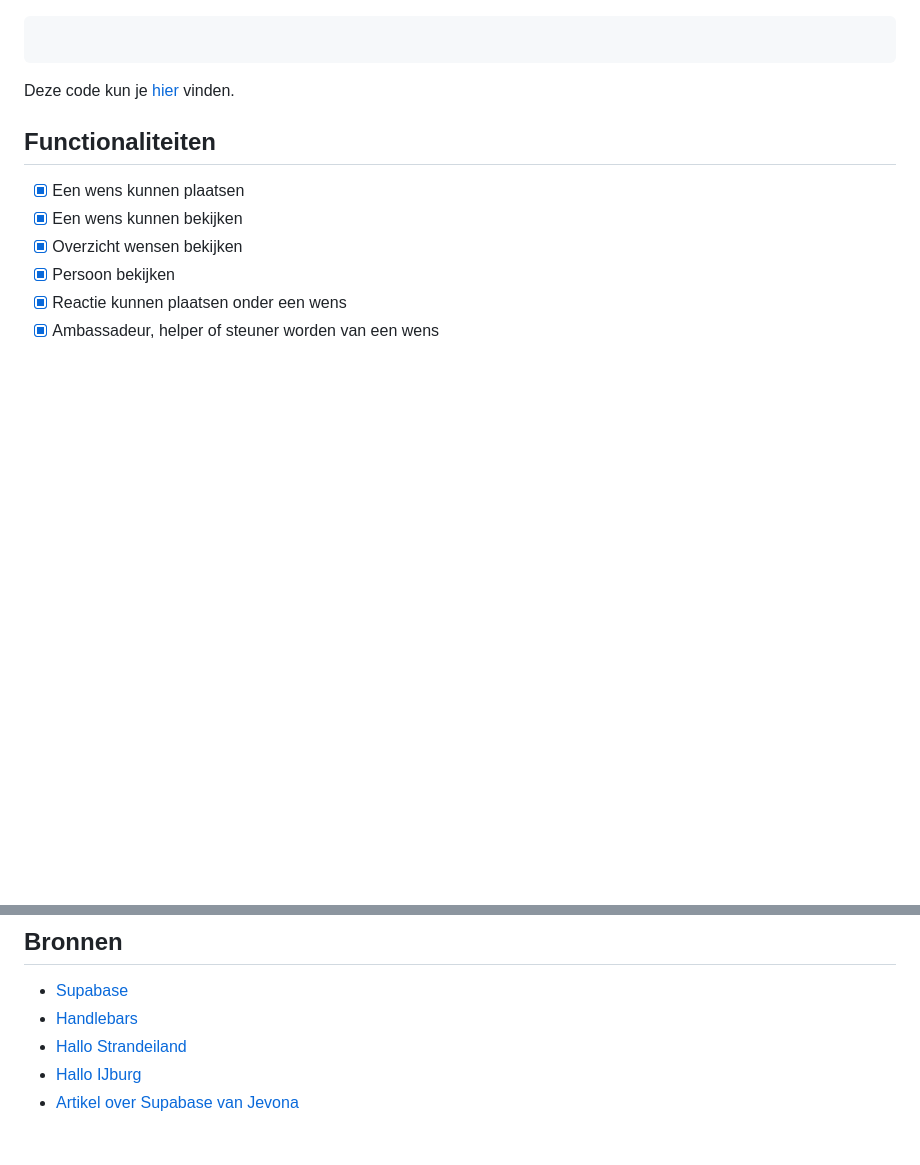
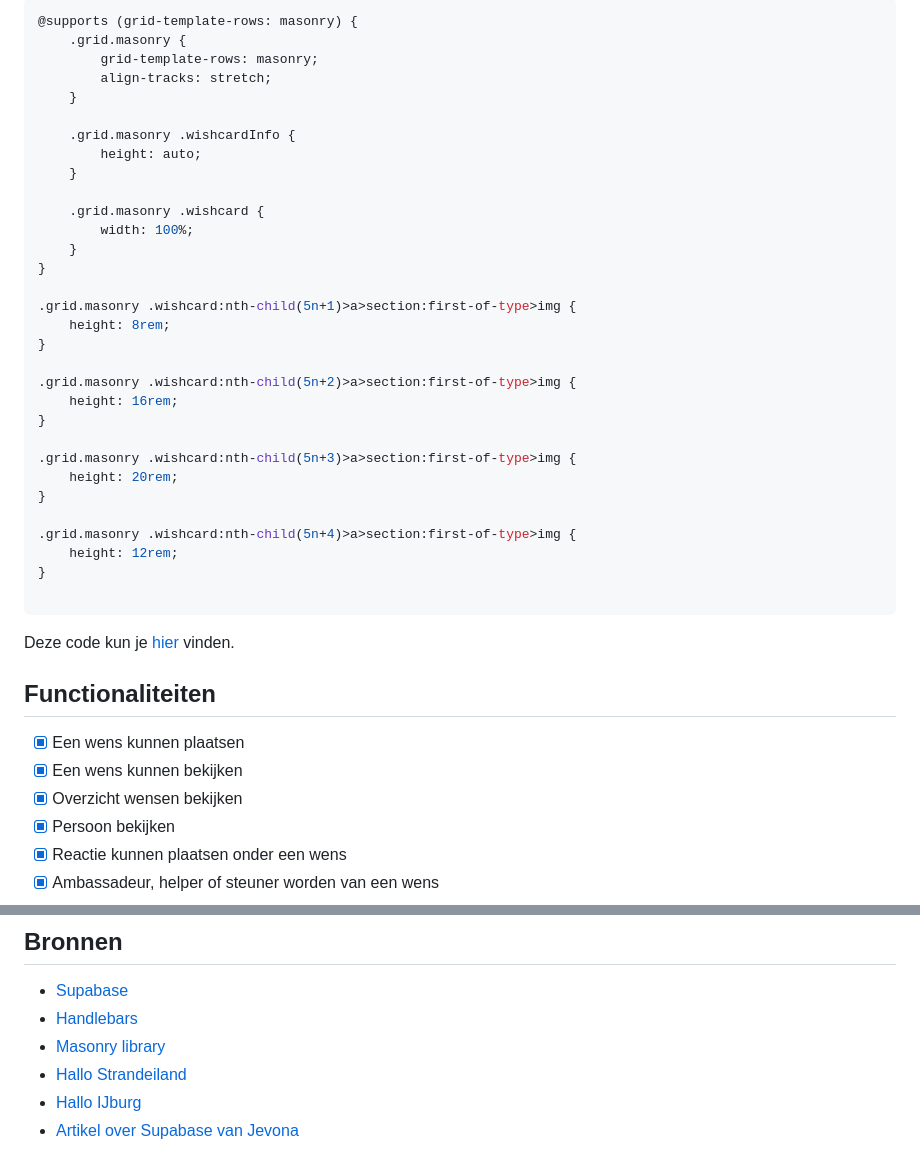
Before and after one commit to PipHarsveld/Hallo-Strandeiland, a Markdown page: README.md, 2 parts joined by grey strips. Drawn GitHub-style; folded sections open; blank space fills up the shorter version.

````diff
--- a/README.md
+++ b/README.md
@@ -660,4 +723,34 @@ In de code hieronder
 ```css
+@supports (grid-template-rows: masonry) {
+    .grid.masonry {
+        grid-template-rows: masonry;
+        align-tracks: stretch;
+    }
+
+    .grid.masonry .wishcardInfo {
+        height: auto;
+    }
+
+    .grid.masonry .wishcard {
+        width: 100%;
+    }
+}
+
+.grid.masonry .wishcard:nth-child(5n+1)>a>section:first-of-type>img {
+    height: 8rem;
+}
+
+.grid.masonry .wishcard:nth-child(5n+2)>a>section:first-of-type>img {
+    height: 16rem;
+}
+
+.grid.masonry .wishcard:nth-child(5n+3)>a>section:first-of-type>img {
+    height: 20rem;
+}
+
+.grid.masonry .wishcard:nth-child(5n+4)>a>section:first-of-type>img {
+    height: 12rem;
+}
 
 ```
 
@@ -743,6 +836,7 @@ We hebben helaas voor verschillende onderdelen niet genoeg tijd gehad. Daarom hi
 
 - [Supabase](https://supabase.com/docs/)
 - [Handlebars](https://handlebarsjs.com/guide/)
+- [Masonry library](https://masonry.desandro.com/)
 - [Hallo Strandeiland](https://hallostrandeiland.nl/)
 - [Hallo IJburg](https://halloijburg.nl/)
 - [Artikel over Supabase van Jevona](https://medium.com/@jevona.magdalena/unleashing-the-power-of-supabase-your-ultimate-guide-to-modern-database-development-with-express-872dbb3b6e)
````
Also changed, not shown: other parts of README.md (+66 -3 lines).
